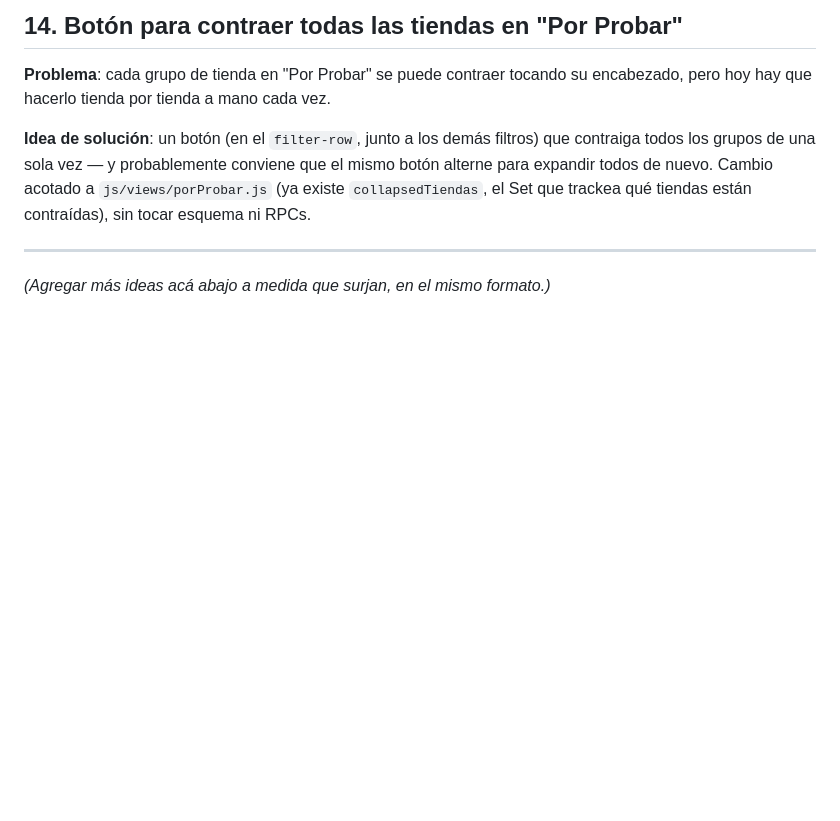
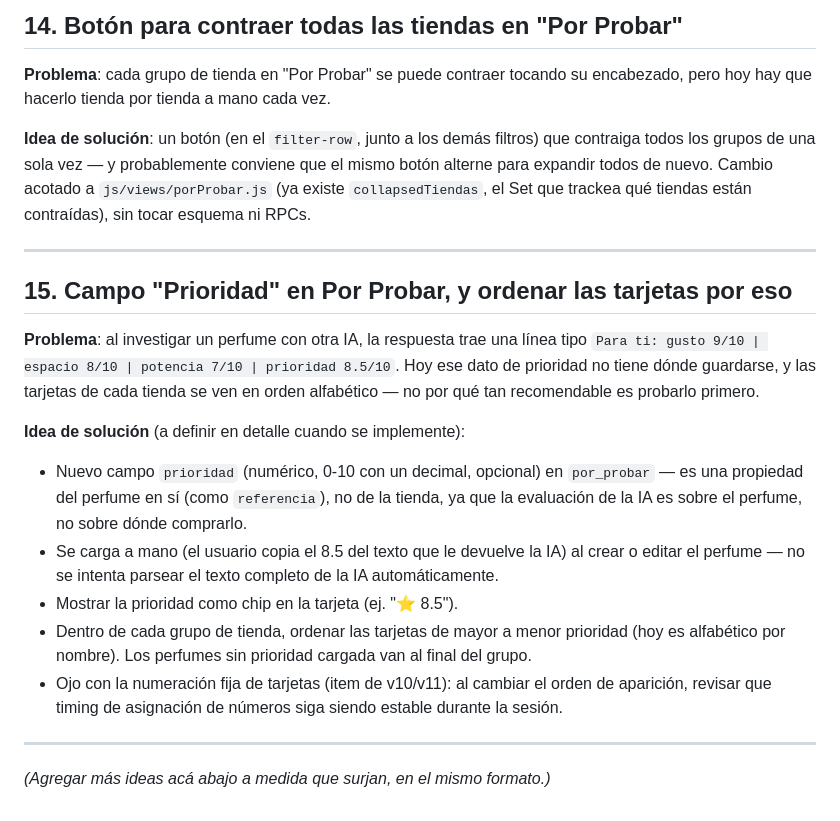
Before and after one commit to costoyaalberto/Perfumes, a Markdown page: BACKLOG.md, the part around the change. GitHub-like rendering; blank space fills up the shorter version.

Commit message:
Agregar al backlog: campo Prioridad y ordenar Por Probar por eso
Co-Authored-By: Claude Sonnet 5 <noreply@anthropic.com>
Claude-Session: https://claude.ai/code/session_01He84X42VSboYstypZoHbrd

```diff
--- a/BACKLOG.md
+++ b/BACKLOG.md
@@ -162,4 +162,30 @@ sin tocar esquema ni RPCs.
 
 ---
 
+## 15. Campo "Prioridad" en Por Probar, y ordenar las tarjetas por eso
+
+**Problema**: al investigar un perfume con otra IA, la respuesta trae
+una línea tipo `Para ti: gusto 9/10 | espacio 8/10 | potencia 7/10 |
+prioridad 8.5/10`. Hoy ese dato de prioridad no tiene dónde guardarse,
+y las tarjetas de cada tienda se ven en orden alfabético — no por qué
+tan recomendable es probarlo primero.
+
+**Idea de solución** (a definir en detalle cuando se implemente):
+- Nuevo campo `prioridad` (numérico, 0-10 con un decimal, opcional) en
+  `por_probar` — es una propiedad del perfume en sí (como `referencia`),
+  no de la tienda, ya que la evaluación de la IA es sobre el perfume,
+  no sobre dónde comprarlo.
+- Se carga a mano (el usuario copia el 8.5 del texto que le devuelve la
+  IA) al crear o editar el perfume — no se intenta parsear el texto
+  completo de la IA automáticamente.
+- Mostrar la prioridad como chip en la tarjeta (ej. "⭐ 8.5").
+- Dentro de cada grupo de tienda, ordenar las tarjetas de mayor a menor
+  prioridad (hoy es alfabético por nombre). Los perfumes sin prioridad
+  cargada van al final del grupo.
+- Ojo con la numeración fija de tarjetas (item de v10/v11): al cambiar
+  el orden de aparición, revisar que timing de asignación de números
+  siga siendo estable durante la sesión.
+
+---
+
 *(Agregar más ideas acá abajo a medida que surjan, en el mismo formato.)*
```
